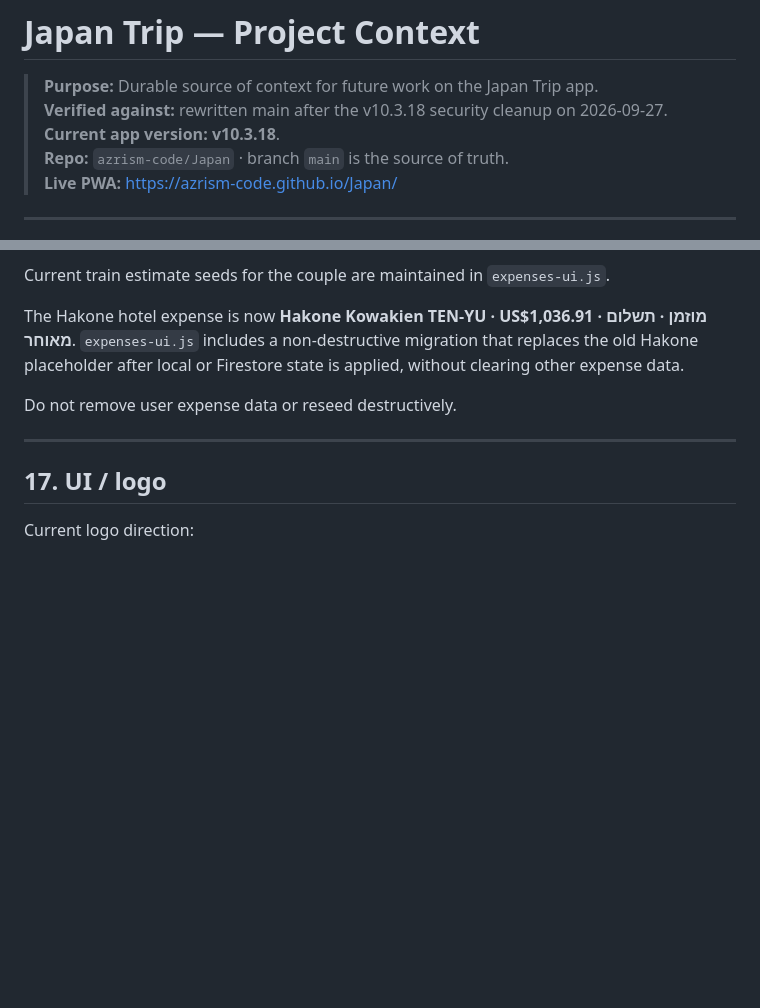
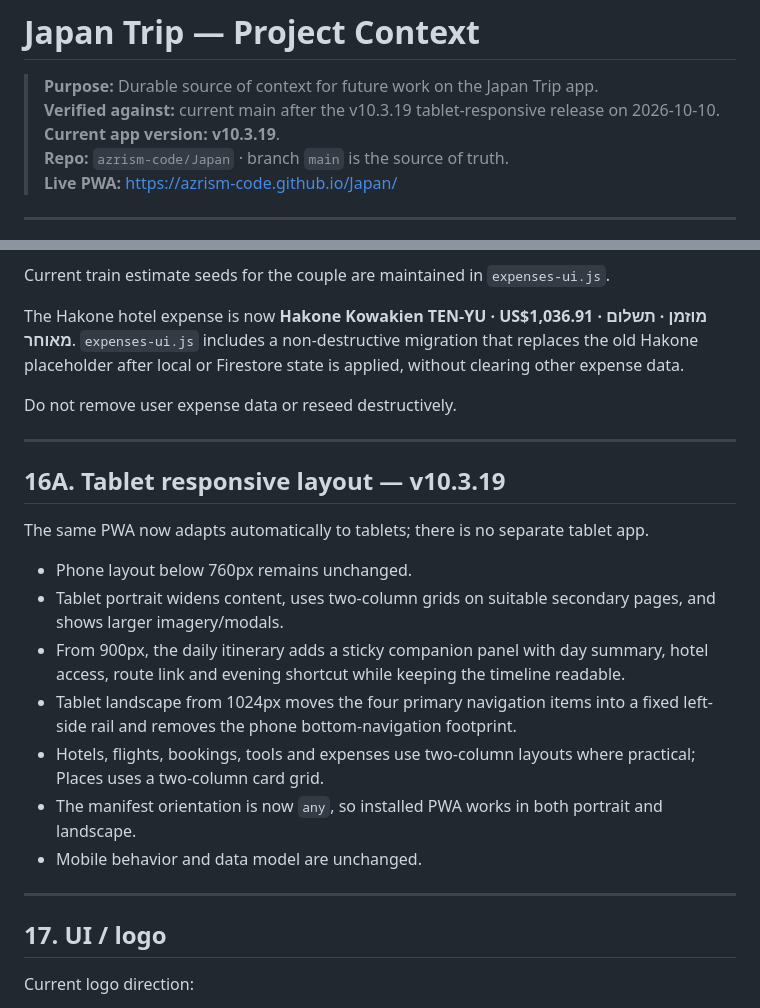
Before and after one commit to azrism-code/Japan, a Markdown page: PROJECT_CONTEXT.md, 2 parts joined by grey strips. Rendered like a GitHub page; blank space fills up the shorter version.

Commit message:
Document v10.3.19 tablet layout

```diff
--- a/PROJECT_CONTEXT.md
+++ b/PROJECT_CONTEXT.md
@@ -1,8 +1,8 @@
 # Japan Trip — Project Context
 
 > **Purpose:** Durable source of context for future work on the Japan Trip app.
-> **Verified against:** rewritten main after the v10.3.18 security cleanup on 2026-09-27.
-> **Current app version:** **v10.3.18**.
+> **Verified against:** current main after the v10.3.19 tablet-responsive release on 2026-10-10.
+> **Current app version:** **v10.3.19**.
 > **Repo:** `azrism-code/Japan` · branch `main` is the source of truth.
 > **Live PWA:** https://azrism-code.github.io/Japan/
 
@@ -542,6 +542,20 @@ Do not remove user expense data or reseed destructively.
 
 ---
 
+## 16A. Tablet responsive layout — v10.3.19
+
+The same PWA now adapts automatically to tablets; there is no separate tablet app.
+
+- Phone layout below 760px remains unchanged.
+- Tablet portrait widens content, uses two-column grids on suitable secondary pages, and shows larger imagery/modals.
+- From 900px, the daily itinerary adds a sticky companion panel with day summary, hotel access, route link and evening shortcut while keeping the timeline readable.
+- Tablet landscape from 1024px moves the four primary navigation items into a fixed left-side rail and removes the phone bottom-navigation footprint.
+- Hotels, flights, bookings, tools and expenses use two-column layouts where practical; Places uses a two-column card grid.
+- The manifest orientation is now `any`, so installed PWA works in both portrait and landscape.
+- Mobile behavior and data model are unchanged.
+
+---
+
 ## 17. UI / logo
 
 Current logo direction:
```
